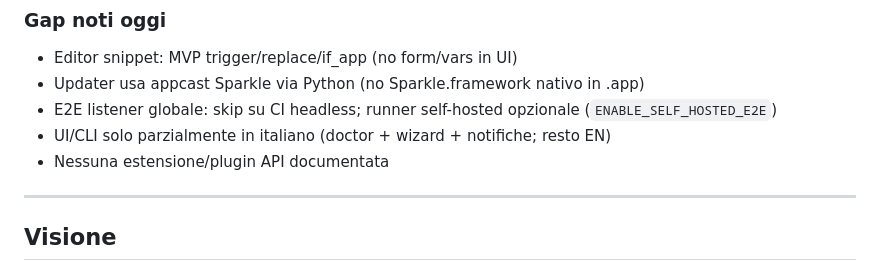
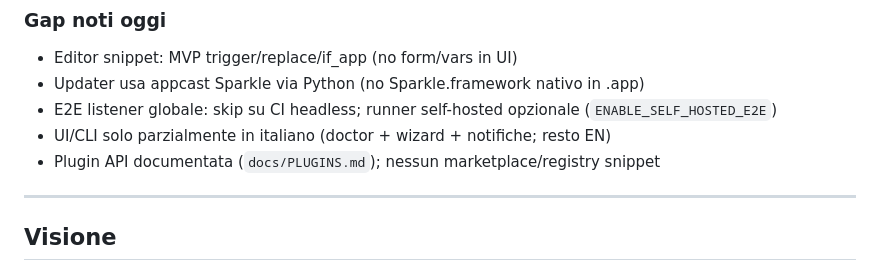
Before and after one commit to andreapostiglione/expando, a Markdown page: ROADMAP.md, the part around the change. GitHub-like rendering.

Commit message:
docs: fix ROADMAP gap note after v2.0 plugin API

```diff
--- a/ROADMAP.md
+++ b/ROADMAP.md
@@ -34,7 +34,7 @@
 - Updater usa appcast Sparkle via Python (no Sparkle.framework nativo in .app)
 - E2E listener globale: skip su CI headless; runner self-hosted opzionale (`ENABLE_SELF_HOSTED_E2E`)
 - UI/CLI solo parzialmente in italiano (doctor + wizard + notifiche; resto EN)
-- Nessuna estensione/plugin API documentata
+- Plugin API documentata (`docs/PLUGINS.md`); nessun marketplace/registry snippet
 
 ---
 
```
